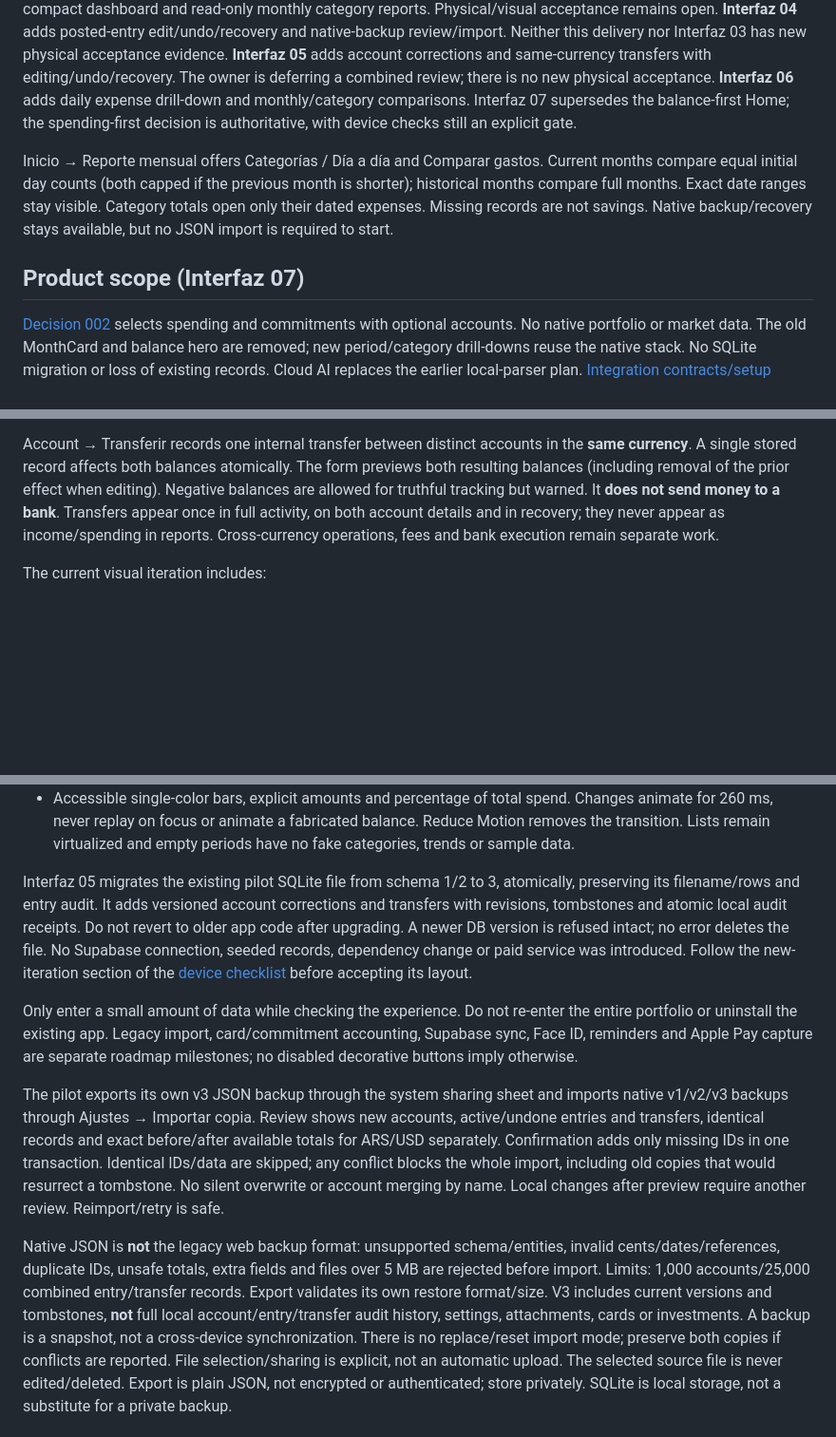
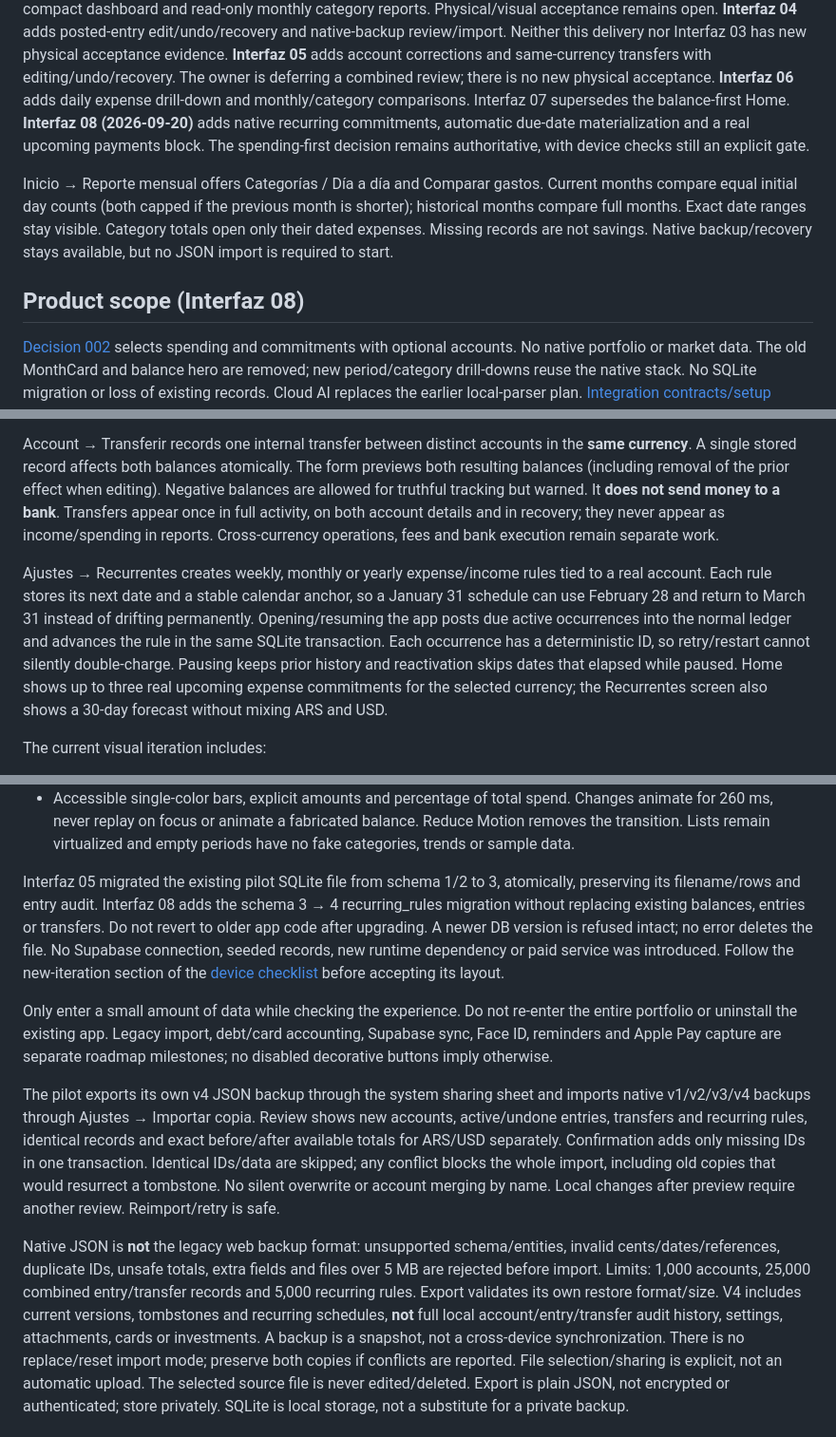
Before and after one commit to facur3/finanzapp-v2, a Markdown page: apps/mobile/README.md, 3 parts joined by grey strips. Shown at 95% size. Drawn GitHub-style; blank space fills up the shorter version.

Commit message:
docs(mobile): explain recurring schedules and v4 backup

```diff
--- a/apps/mobile/README.md
+++ b/apps/mobile/README.md
@@ -22,8 +22,10 @@ native-backup review/import. Neither this delivery nor Interfaz 03 has new physi
 acceptance evidence. **Interfaz 05** adds account corrections and same-currency
 transfers with editing/undo/recovery. The owner is deferring a combined review;
 there is no new physical acceptance. **Interfaz 06** adds daily expense drill-down
-and monthly/category comparisons. Interfaz 07 supersedes the balance-first Home;
-the spending-first decision is authoritative, with device checks still an explicit gate.
+and monthly/category comparisons. Interfaz 07 supersedes the balance-first Home. **Interfaz 08 (2026-09-20)** adds
+native recurring commitments, automatic due-date materialization and a real upcoming
+payments block. The spending-first decision remains authoritative, with device checks
+still an explicit gate.
 
 Inicio → Reporte mensual offers Categorías / Día a día and Comparar gastos. Current
 months compare equal initial day counts (both capped if the previous month is
@@ -31,7 +33,7 @@ shorter); historical months compare full months. Exact date ranges stay visible.
 Category totals open only their dated expenses. Missing records are not savings.
 Native backup/recovery stays available, but no JSON import is required to start.
 
-## Product scope (Interfaz 07)
+## Product scope (Interfaz 08)
 
 [Decision 002](../../docs/decisions/002-spending-first.md) selects spending and
 commitments with optional accounts. No native portfolio or market data. The old
@@ -91,6 +93,16 @@ It **does not send money to a bank**. Transfers appear once in full activity,
 on both account details and in recovery; they never appear as income/spending in
 reports. Cross-currency operations, fees and bank execution remain separate work.
 
+Ajustes → Recurrentes creates weekly, monthly or yearly expense/income rules tied
+to a real account. Each rule stores its next date and a stable calendar anchor,
+so a January 31 schedule can use February 28 and return to March 31 instead of
+drifting permanently. Opening/resuming the app posts due active occurrences into
+the normal ledger and advances the rule in the same SQLite transaction. Each
+occurrence has a deterministic ID, so retry/restart cannot silently double-charge.
+Pausing keeps prior history and reactivation skips dates that elapsed while paused.
+Home shows up to three real upcoming expense commitments for the selected currency;
+the Recurrentes screen also shows a 30-day forecast without mixing ARS and USD.
+
 The current visual iteration includes:
 
 - Home: recorded spending by week/month and currency, exact interactive bars, top
@@ -122,21 +134,21 @@ The current visual iteration includes:
   Reduce Motion removes the transition. Lists remain virtualized and empty periods
   have no fake categories, trends or sample data.
 
-Interfaz 05 migrates the existing pilot SQLite file from schema 1/2 to 3, atomically,
-preserving its filename/rows and entry audit. It adds versioned account corrections
-and transfers with revisions, tombstones and atomic local audit receipts.
+Interfaz 05 migrated the existing pilot SQLite file from schema 1/2 to 3, atomically,
+preserving its filename/rows and entry audit. Interfaz 08 adds the schema 3 → 4
+recurring_rules migration without replacing existing balances, entries or transfers.
 Do not revert to older app code after upgrading. A newer DB version is refused
-intact; no error deletes the file. No Supabase connection, seeded records, dependency
-change or paid service was introduced. Follow the new-iteration section of the
+intact; no error deletes the file. No Supabase connection, seeded records, new
+runtime dependency or paid service was introduced. Follow the new-iteration section of the
 [device checklist](../../docs/mobile-device-checklist.md) before accepting its layout.
 
 Only enter a small amount of data while checking the experience. Do not re-enter
-the entire portfolio or uninstall the existing app. Legacy import, card/commitment accounting, Supabase sync, Face ID, reminders and Apple Pay capture
+the entire portfolio or uninstall the existing app. Legacy import, debt/card accounting, Supabase sync, Face ID, reminders and Apple Pay capture
 are separate roadmap milestones; no disabled decorative buttons imply otherwise.
 
-The pilot exports its own v3 JSON backup through the system sharing sheet and
-imports native v1/v2/v3 backups through Ajustes → Importar copia. Review shows new
-accounts, active/undone entries and transfers, identical records and exact before/after available
+The pilot exports its own v4 JSON backup through the system sharing sheet and
+imports native v1/v2/v3/v4 backups through Ajustes → Importar copia. Review shows new
+accounts, active/undone entries, transfers and recurring rules, identical records and exact before/after available
 totals for ARS/USD separately. Confirmation adds only missing IDs in one transaction.
 Identical IDs/data are skipped; any conflict blocks the whole import, including
 old copies that would resurrect a tombstone. No silent overwrite or account merging
@@ -144,9 +156,10 @@ by name. Local changes after preview require another review. Reimport/retry is s
 
 Native JSON is **not** the legacy web backup format: unsupported schema/entities,
 invalid cents/dates/references, duplicate IDs, unsafe totals, extra fields and files
-over 5 MB are rejected before import. Limits: 1,000 accounts/25,000 combined entry/transfer records.
-Export validates its own restore format/size. V3 includes current versions and
-tombstones, **not** full local account/entry/transfer audit history, settings, attachments,
+over 5 MB are rejected before import. Limits: 1,000 accounts, 25,000 combined
+entry/transfer records and 5,000 recurring rules.
+Export validates its own restore format/size. V4 includes current versions,
+tombstones and recurring schedules, **not** full local account/entry/transfer audit history, settings, attachments,
 cards or investments. A backup is a snapshot, not a cross-device synchronization.
 There is no replace/reset import mode; preserve both copies if conflicts are reported.
 File selection/sharing is explicit, not an automatic upload. The selected source
```
Also changed, not shown: other parts of apps/mobile/README.md (+2 -1 lines).
